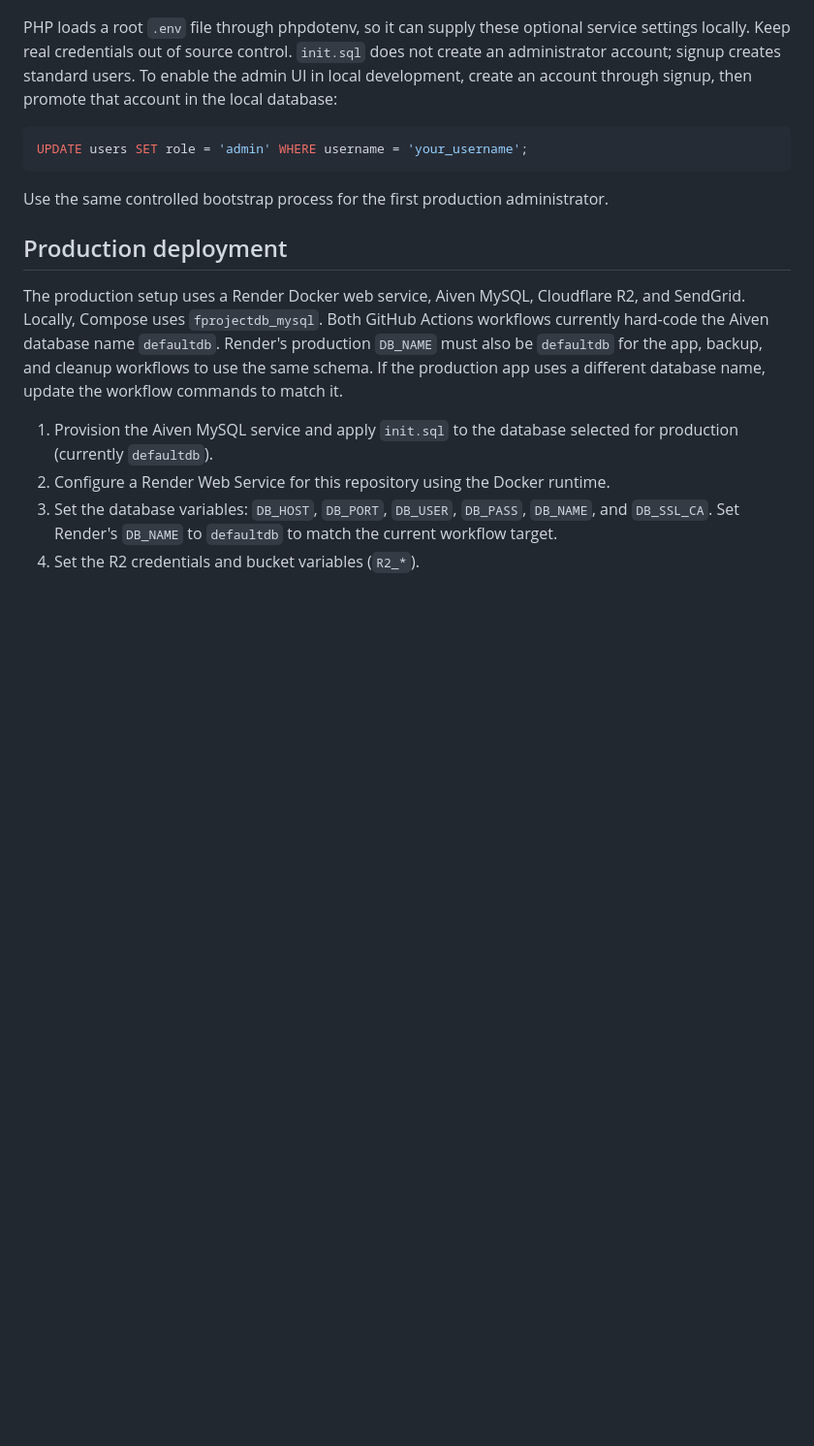
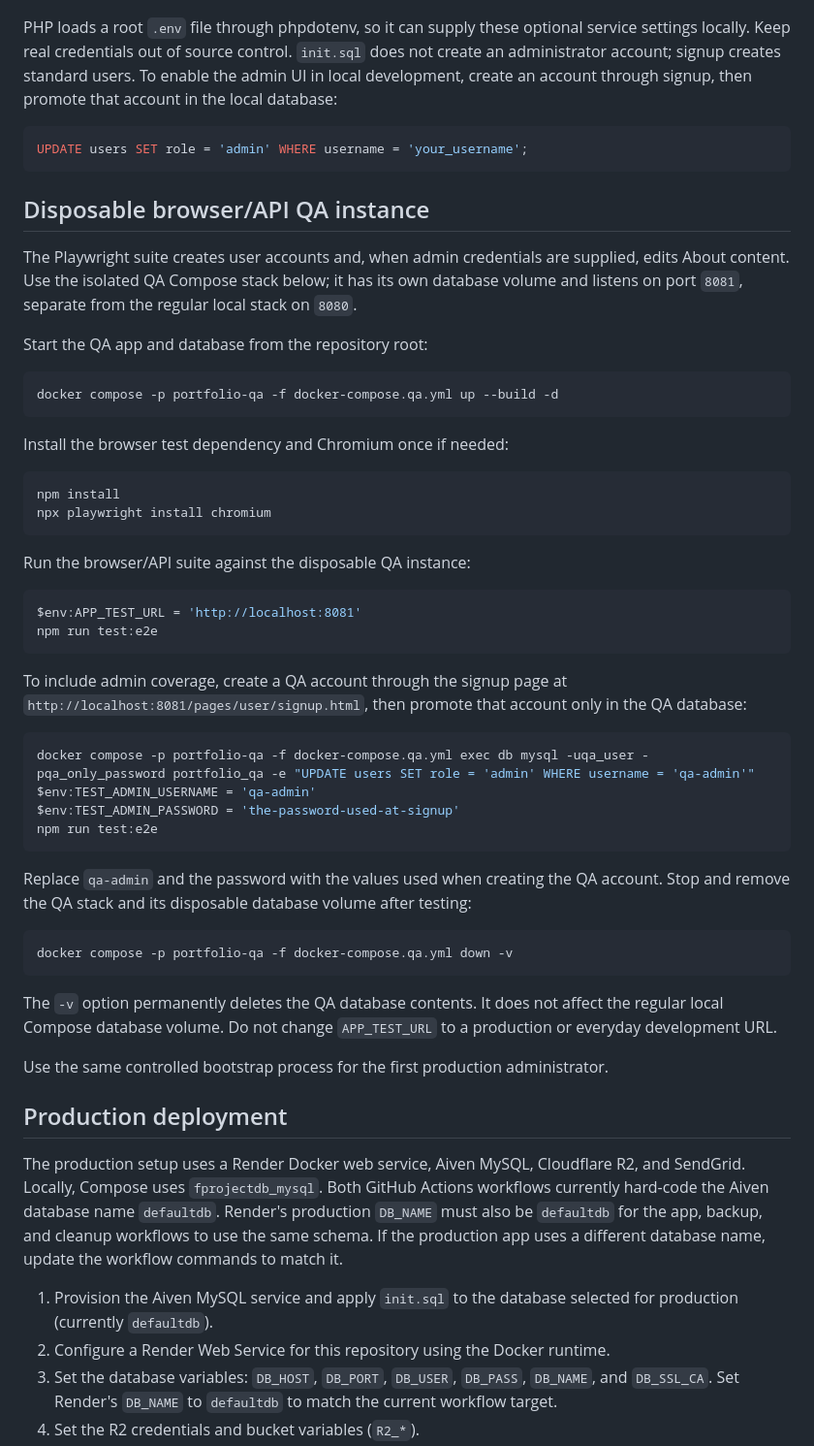
Before and after one commit to IntianDayor/login-dashboard-project, a Markdown page: docs/SETUP.md, the part around the change. Shown at 97% size. Drawn GitHub-style; blank space fills up the shorter version.

Commit message:
Updated Docs: More QA stuff

````diff
--- a/docs/SETUP.md
+++ b/docs/SETUP.md
@@ -25,6 +25,47 @@ PHP loads a root `.env` file through phpdotenv, so it can supply these optional
 ```sql
 UPDATE users SET role = 'admin' WHERE username = 'your_username';
 ```
+
+## Disposable browser/API QA instance
+
+The Playwright suite creates user accounts and, when admin credentials are supplied, edits About content. Use the isolated QA Compose stack below; it has its own database volume and listens on port `8081`, separate from the regular local stack on `8080`.
+
+Start the QA app and database from the repository root:
+
+```powershell
+docker compose -p portfolio-qa -f docker-compose.qa.yml up --build -d
+```
+
+Install the browser test dependency and Chromium once if needed:
+
+```powershell
+npm install
+npx playwright install chromium
+```
+
+Run the browser/API suite against the disposable QA instance:
+
+```powershell
+$env:APP_TEST_URL = 'http://localhost:8081'
+npm run test:e2e
+```
+
+To include admin coverage, create a QA account through the signup page at `http://localhost:8081/pages/user/signup.html`, then promote that account only in the QA database:
+
+```powershell
+docker compose -p portfolio-qa -f docker-compose.qa.yml exec db mysql -uqa_user -pqa_only_password portfolio_qa -e "UPDATE users SET role = 'admin' WHERE username = 'qa-admin'"
+$env:TEST_ADMIN_USERNAME = 'qa-admin'
+$env:TEST_ADMIN_PASSWORD = 'the-password-used-at-signup'
+npm run test:e2e
+```
+
+Replace `qa-admin` and the password with the values used when creating the QA account. Stop and remove the QA stack and its disposable database volume after testing:
+
+```powershell
+docker compose -p portfolio-qa -f docker-compose.qa.yml down -v
+```
+
+The `-v` option permanently deletes the QA database contents. It does not affect the regular local Compose database volume. Do not change `APP_TEST_URL` to a production or everyday development URL.
 
 Use the same controlled bootstrap process for the first production administrator.
 
````
